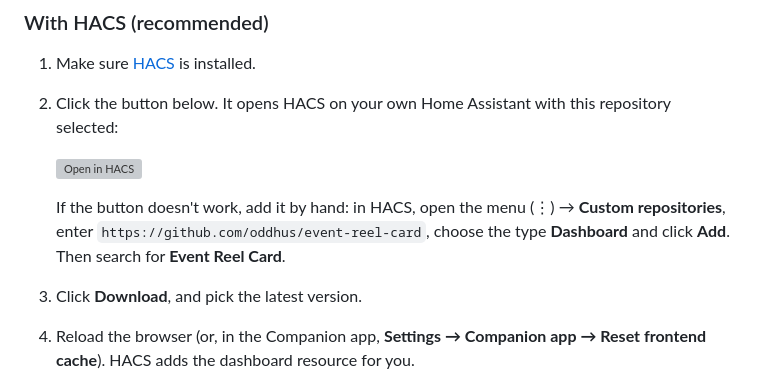
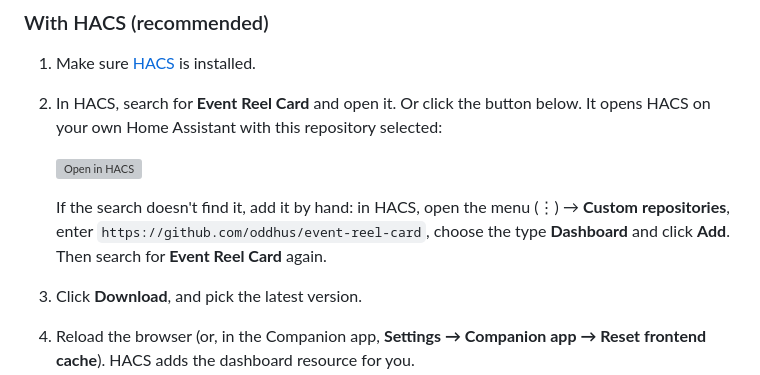
Before and after one commit to oddhus/event-reel-card, a Markdown page: README.md, the part around the change. GitHub-like rendering; grey boxes are pictures that could not be loaded.

```diff
--- a/README.md
+++ b/README.md
@@ -84,14 +84,14 @@ You need Home Assistant 2024.11 or newer.
 ### With HACS (recommended)
 
 1. Make sure [HACS](https://hacs.xyz) is installed.
-2. Click the button below. It opens HACS on your own Home Assistant with this repository
-   selected:
+2. In HACS, search for **Event Reel Card** and open it. Or click the button below. It
+   opens HACS on your own Home Assistant with this repository selected:
 
    [![Open in HACS](https://my.home-assistant.io/badges/hacs_repository.svg)](https://my.home-assistant.io/redirect/hacs_repository/?owner=oddhus&repository=event-reel-card&category=plugin)
 
-   If the button doesn't work, add it by hand: in HACS, open the menu (⋮) →
+   If the search doesn't find it, add it by hand: in HACS, open the menu (⋮) →
    **Custom repositories**, enter `https://github.com/oddhus/event-reel-card`, choose the
-   type **Dashboard** and click **Add**. Then search for **Event Reel Card**.
+   type **Dashboard** and click **Add**. Then search for **Event Reel Card** again.
 3. Click **Download**, and pick the latest version.
 4. Reload the browser (or, in the Companion app, **Settings → Companion app → Reset
    frontend cache**). HACS adds the dashboard resource for you.
```
Also changed, not shown: PLAN.md (+7 -5 lines).
